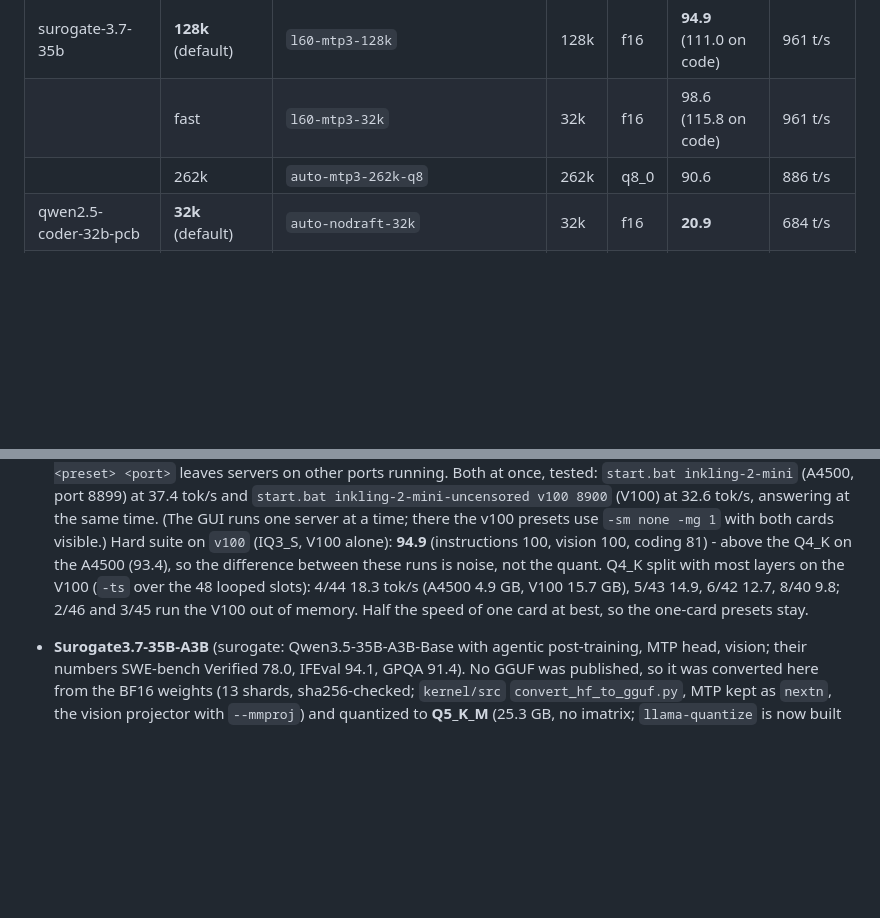
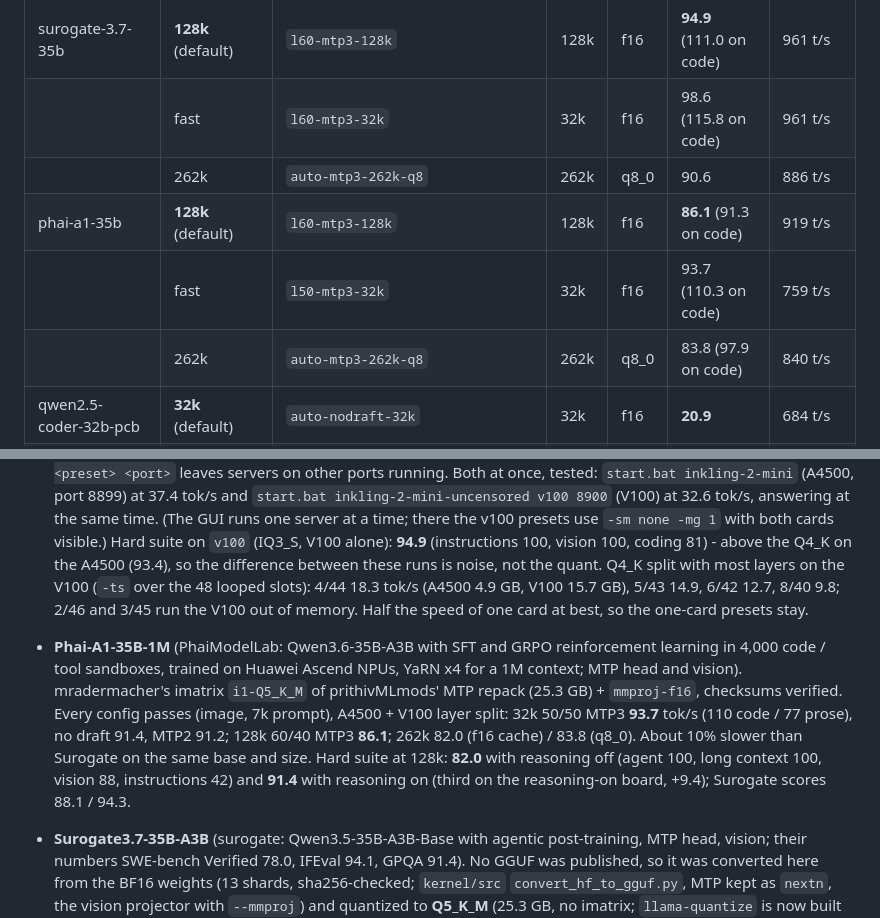
Before and after one commit to Abdelhayali/DualGPU-V100-A4500, a Markdown page: README.md, 2 parts joined by grey strips. Rendered like a GitHub page; blank space fills up the shorter version.

```diff
--- a/README.md
+++ b/README.md
@@ -128,6 +130,9 @@ Same presets as above with reasoning on (`EVAL_THINKING=1`, 5x token budget). In
 | surogate-3.7-35b | **128k** (default) | `l60-mtp3-128k` | 128k | f16 | **94.9** (111.0 on code) | 961 t/s |
 | | fast | `l60-mtp3-32k` | 32k | f16 | 98.6 (115.8 on code) | 961 t/s |
 | | 262k | `auto-mtp3-262k-q8` | 262k | q8_0 | 90.6 | 886 t/s |
+| phai-a1-35b | **128k** (default) | `l60-mtp3-128k` | 128k | f16 | **86.1** (91.3 on code) | 919 t/s |
+| | fast | `l50-mtp3-32k` | 32k | f16 | 93.7 (110.3 on code) | 759 t/s |
+| | 262k | `auto-mtp3-262k-q8` | 262k | q8_0 | 83.8 (97.9 on code) | 840 t/s |
 | qwen2.5-coder-32b-pcb | **32k** (default) | `auto-nodraft-32k` | 32k | f16 | **20.9** | 684 t/s |
 | | code | `auto-draft16-32k` (0.5B draft) | 32k | f16 | 19.6 (**30.6** on code, 8.6 on chat) | 629 t/s |
 | | 128k | `l55-nodraft-128k-q4-yarn` | 128k | q4_0 | 20.4 | 549 t/s |
@@ -278,6 +283,13 @@ All presets pass the image test (vision models) and a ~7k-token prompt. Per-mode
   (93.4), so the difference between these runs is noise, not the quant. Q4_K split with most layers on the V100 (`-ts`
   over the 48 looped slots): 4/44 18.3 tok/s (A4500 4.9 GB, V100 15.7 GB), 5/43 14.9, 6/42 12.7, 8/40 9.8; 2/46 and 3/45
   run the V100 out of memory. Half the speed of one card at best, so the one-card presets stay.
+- **Phai-A1-35B-1M** (PhaiModelLab: Qwen3.6-35B-A3B with SFT and GRPO reinforcement learning in 4,000 code / tool
+  sandboxes, trained on Huawei Ascend NPUs, YaRN x4 for a 1M context; MTP head and vision). mradermacher's imatrix
+  `i1-Q5_K_M` of prithivMLmods' MTP repack (25.3 GB) + `mmproj-f16`, checksums verified. Every config passes (image, 7k
+  prompt), A4500 + V100 layer split: 32k 50/50 MTP3 **93.7** tok/s (110 code / 77 prose), no draft 91.4, MTP2 91.2;
+  128k 60/40 MTP3 **86.1**; 262k 82.0 (f16 cache) / 83.8 (q8_0). About 10% slower than Surogate on the same base and
+  size. Hard suite at 128k: **82.0** with reasoning off (agent 100, long context 100, vision 88, instructions 42) and
+  **91.4** with reasoning on (third on the reasoning-on board, +9.4); Surogate scores 88.1 / 94.3.
 - **Surogate3.7-35B-A3B** (surogate: Qwen3.5-35B-A3B-Base with agentic post-training, MTP head, vision; their numbers
   SWE-bench Verified 78.0, IFEval 94.1, GPQA 91.4). No GGUF was published, so it was converted here from the BF16
   weights (13 shards, sha256-checked; `kernel/src` `convert_hf_to_gguf.py`, MTP kept as `nextn`, the vision projector with
```
Also changed, not shown: other parts of README.md (+14 -12 lines), docs/reasoning-on.png, 8 other files.
